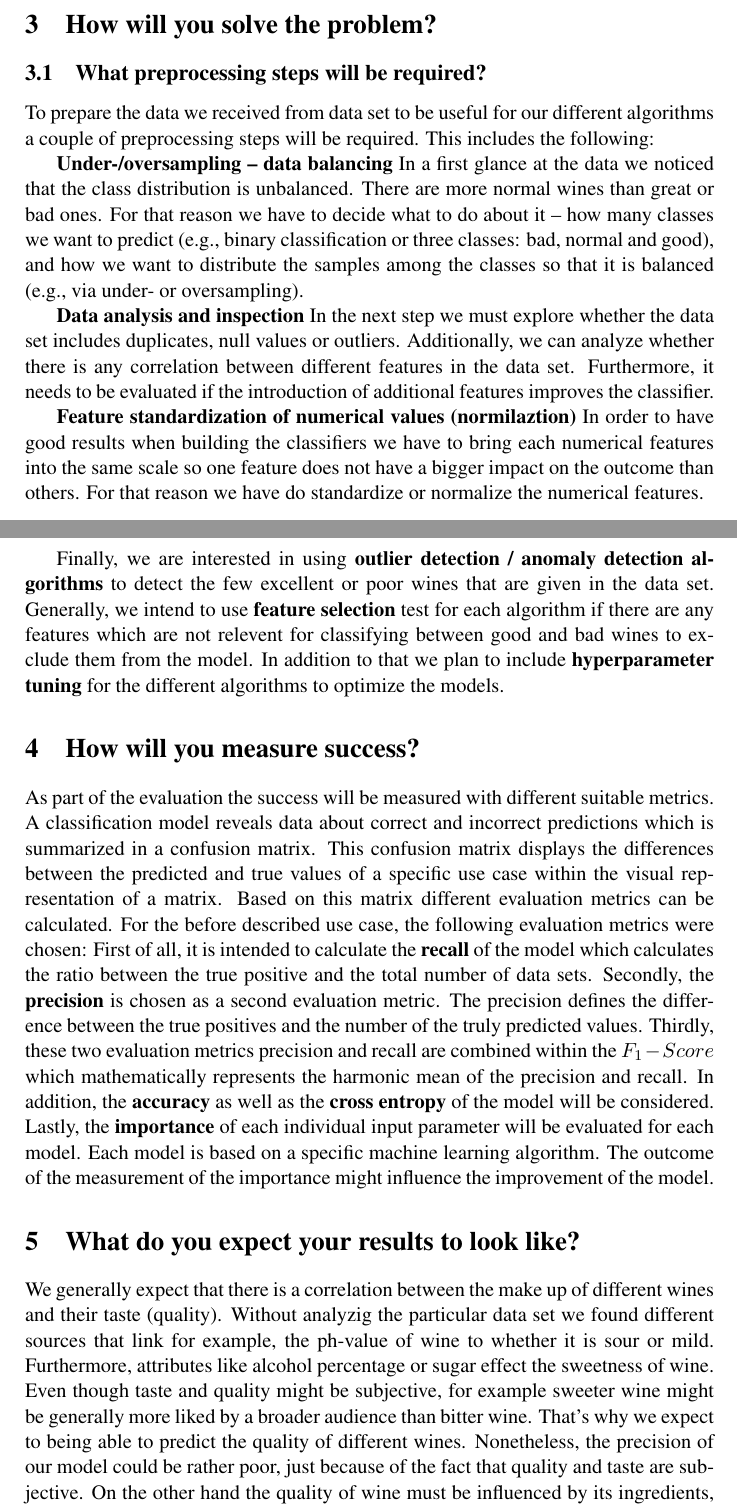
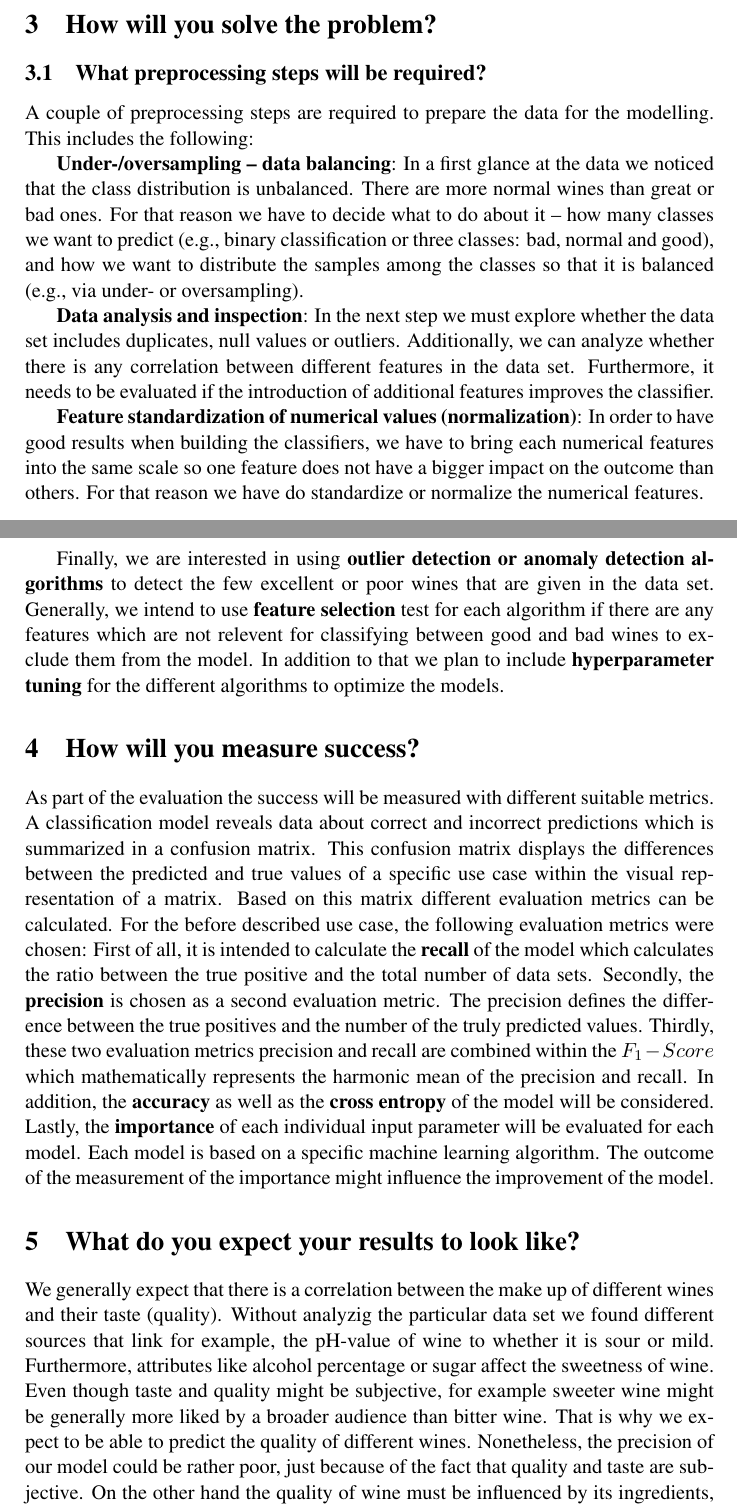
Before and after one commit to schneemax/DataMining---Mineheim, a LaTeX thesis (LaTeX/thesis.tex): two parts of pages 3 and 4 of 4, joined at a grey line, cut so that both start at the same text. Compiled offline with pdfLaTeX.

Commit message:
Grammar Spelling Update

```diff
--- a/LaTeX/thesis.tex
+++ b/LaTeX/thesis.tex
@@ -18,7 +18,11 @@
 % this packaes are useful for nice algorithms
 \usepackage{algorithm}
 \usepackage{algorithmic}
+
+%Packages Max Darmstadt
 \usepackage[paper=a4paper,left=40mm,right=40mm,top=50mm,bottom=50mm]{geometry}
+\usepackage[british]{babel} 	        % german language
+%\babelhyphenation[british]{re-gu-la-tions} %change hyphenation
 
 %Packages Max Darmstadt
 \usepackage{lipsum}
@@ -144,15 +148,14 @@ Taking a closer look at the data set we can identify 13 features, twelve input v
 
 \section{How will you solve the problem?}
 \subsection{What preprocessing steps will be required?}
-To prepare the data we received from data set to be useful for our different algorithms a couple of preprocessing
-steps will be required. This includes the following:
+A couple of preprocessing steps are required to prepare the data for the modelling. This includes the following:
 
-\textbf{Under-/oversampling -- data balancing} In a first glance at the data we noticed that the class distribution is
+\textbf{Under-/oversampling -- data balancing}: In a first glance at the data we noticed that the class distribution is
 unbalanced. There are more normal wines than great or bad ones. For that reason we have to decide what to do about it -- how many classes we want to predict (e.g., binary classification or three classes: bad, normal and good), and how we want to distribute the samples among the classes so that it is balanced (e.g., via under- or oversampling).
 
-\textbf{Data analysis and inspection} In the next step we must explore whether the data set includes duplicates, null values or outliers. Additionally, we can analyze whether there is any correlation between different features in the data set. Furthermore, it needs to be evaluated if the introduction of additional features improves the classifier.
+\textbf{Data analysis and inspection}: In the next step we must explore whether the data set includes duplicates, null values or outliers. Additionally, we can analyze whether there is any correlation between different features in the data set. Furthermore, it needs to be evaluated if the introduction of additional features improves the classifier.
 
-\textbf{Feature standardization of numerical values (normilaztion)} In order to have good results when building the classifiers we have to bring each numerical features into the same scale so one feature does not have a bigger impact on the outcome than others. For that reason we have do standardize or normalize the numerical features.
+\textbf{Feature standardization of numerical values (normalization)}: In order to have good results when building the classifiers, we have to bring each numerical features into the same scale so one feature does not have a bigger impact on the outcome than others. For that reason we have do standardize or normalize the numerical features.
 
 \subsection{Which algorithms do you plan to use?}
 We plan on using six to seven different classifiers to solve the problem. Since we
@@ -169,7 +172,7 @@ or \textbf{logistic regression} -- although logistic regression could only be us
 a binary classification problem (i.e., deciding between wines of good and bad quality).
 Moreover, we want to build a \textbf{neural network} that can predict if a given wine is of good or bad quality.
 
-Finally, we are interested in using \textbf{outlier detection / anomaly detection algorithms} to detect the few
+Finally, we are interested in using \textbf{outlier detection or anomaly detection algorithms} to detect the few
 excellent or poor wines that are given in the data set.
 Generally, we intend to use \textbf{feature selection} test for each algorithm if there are any features which are not relevent
 for classifying between good and bad wines to exclude them from the model. In addition to that we plan to include
@@ -181,7 +184,7 @@ First of all, it is intended to calculate the \textbf{recall} of the model which
 
 
 \section{What do you expect your results to look like?}
-We generally expect that there is a correlation between the make up of different wines and their taste (quality). Without analyzig the particular data set we found different sources that link for example, the ph-value of wine to whether it is sour or mild. Furthermore, attributes like alcohol percentage or sugar effect the sweetness of wine. Even though taste and quality might be subjective, for example sweeter wine might be generally more liked by a broader audience than bitter wine. That's why we expect to being able to predict the quality of different wines. Nonetheless, the precision of our model could be rather poor, just because of the fact that quality and taste are subjective. On the other hand the quality of wine must be influenced by its ingredients, because of that our results might be more precise than we initially expect.
+We generally expect that there is a correlation between the make up of different wines and their taste (quality). Without analyzig the particular data set we found different sources that link for example, the pH-value of wine to whether it is sour or mild. Furthermore, attributes like alcohol percentage or sugar affect the sweetness of wine. Even though taste and quality might be subjective, for example sweeter wine might be generally more liked by a broader audience than bitter wine. That is why we expect to be able to predict the quality of different wines. Nonetheless, the precision of our model could be rather poor, just because of the fact that quality and taste are subjective. On the other hand the quality of wine must be influenced by its ingredients, because of that our results might be more precise than we initially expect.
 
 %%% Un-Comment to use the bibliography
 %\bibliographystyle{plain}
```
Also changed, not shown: LaTeX/thesis.tex (2 more changed lines).
